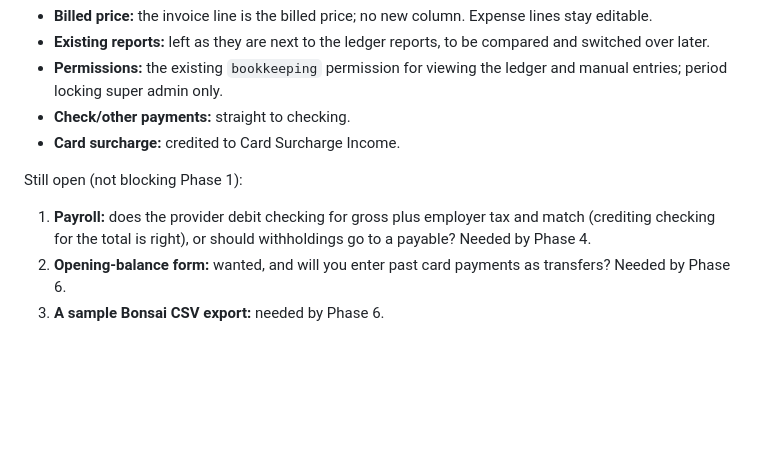
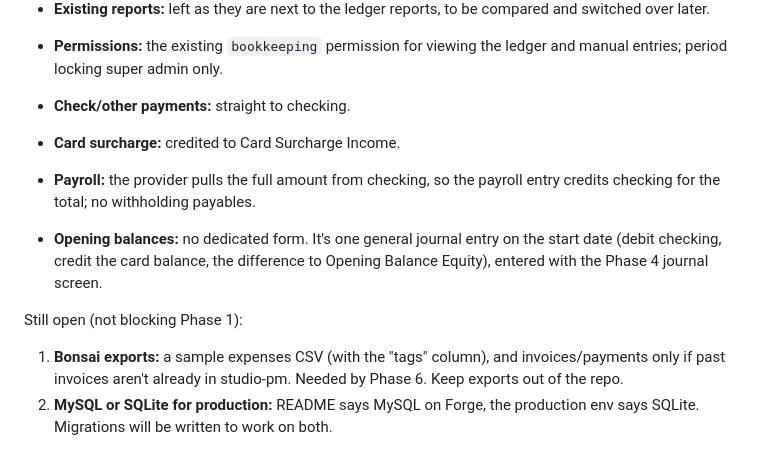
Before and after one commit to madmadmad/studio-pm, a Markdown page: docs/ledger-plan.md, the part around the change. GitHub-like rendering; blank space fills up the shorter version.

Commit message:
Ledger plan: payroll from checking, opening balance as a journal entry
Co-Authored-By: Claude Opus 5.5 <noreply@anthropic.com>

```diff
--- a/docs/ledger-plan.md
+++ b/docs/ledger-plan.md
@@ -482,10 +482,16 @@ Defaults I'll use unless you say otherwise:
 - **Check/other payments:** straight to checking.
 - **Card surcharge:** credited to Card Surcharge Income.
 
+- **Payroll:** the provider pulls the full amount from checking, so the
+  payroll entry credits checking for the total; no withholding payables.
+- **Opening balances:** no dedicated form. It's one general journal entry
+  on the start date (debit checking, credit the card balance, the
+  difference to Opening Balance Equity), entered with the Phase 4 journal
+  screen.
+
 Still open (not blocking Phase 1):
-1. **Payroll:** does the provider debit checking for gross plus employer
-   tax and match (crediting checking for the total is right), or should
-   withholdings go to a payable? Needed by Phase 4.
-2. **Opening-balance form:** wanted, and will you enter past card payments
-   as transfers? Needed by Phase 6.
-3. **A sample Bonsai CSV export:** needed by Phase 6.
+1. **Bonsai exports:** a sample expenses CSV (with the "tags" column), and
+   invoices/payments only if past invoices aren't already in studio-pm.
+   Needed by Phase 6. Keep exports out of the repo.
+2. **MySQL or SQLite for production:** README says MySQL on Forge, the
+   production env says SQLite. Migrations will be written to work on both.
```
